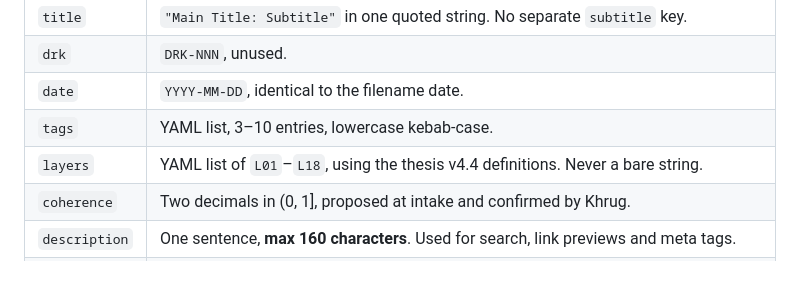
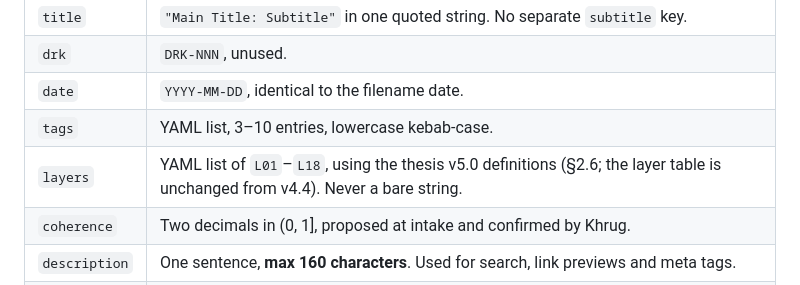
Before and after one commit to Khrug/draken.info, a Markdown page: docs/POST_STANDARD.md, the part around the change. GitHub-like rendering.

Commit message:
Post standard: layer definitions reference thesis v5.0 §2.6 (table unchanged from v4.4)

```diff
--- a/docs/POST_STANDARD.md
+++ b/docs/POST_STANDARD.md
@@ -24,7 +24,7 @@ Fields in this order. All are required except where noted.
 | `drk` | `DRK-NNN`, unused. |
 | `date` | `YYYY-MM-DD`, identical to the filename date. |
 | `tags` | YAML list, 3–10 entries, lowercase kebab-case. |
-| `layers` | YAML list of `L01`–`L18`, using the thesis v4.4 definitions. Never a bare string. |
+| `layers` | YAML list of `L01`–`L18`, using the thesis v5.0 definitions (§2.6; the layer table is unchanged from v4.4). Never a bare string. |
 | `coherence` | Two decimals in (0, 1], proposed at intake and confirmed by Khrug. |
 | `description` | One sentence, **max 160 characters**. Used for search, link previews and meta tags. |
 | `excerpt` | **Max 220 characters**, one line, quoted. See §2.1. |
```
